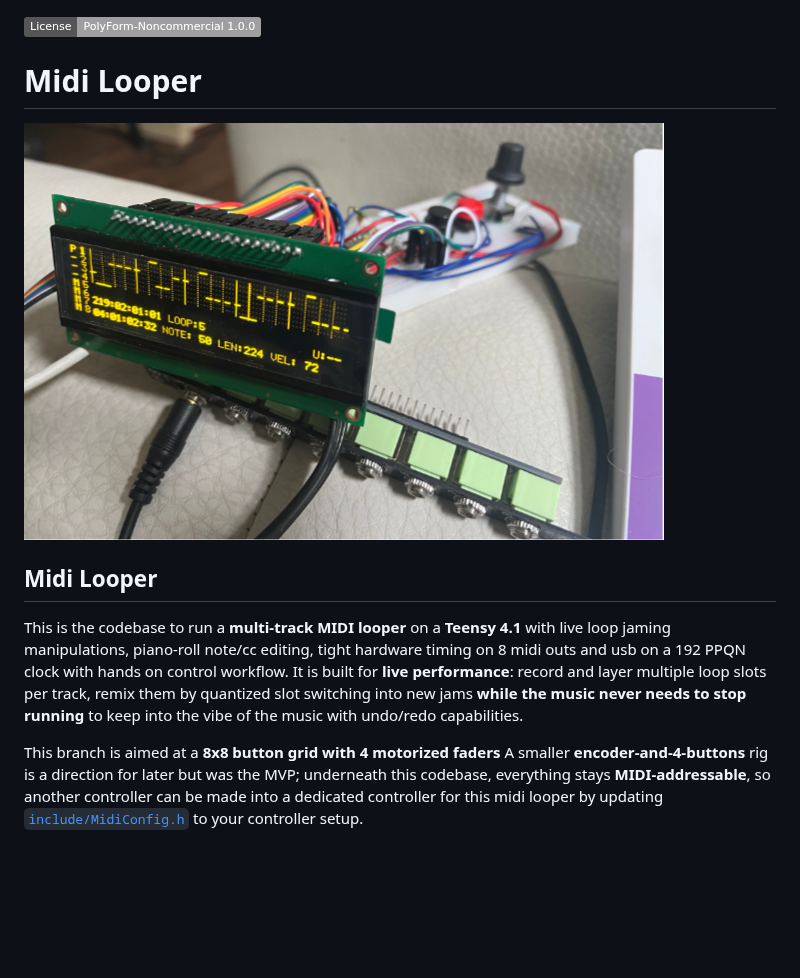
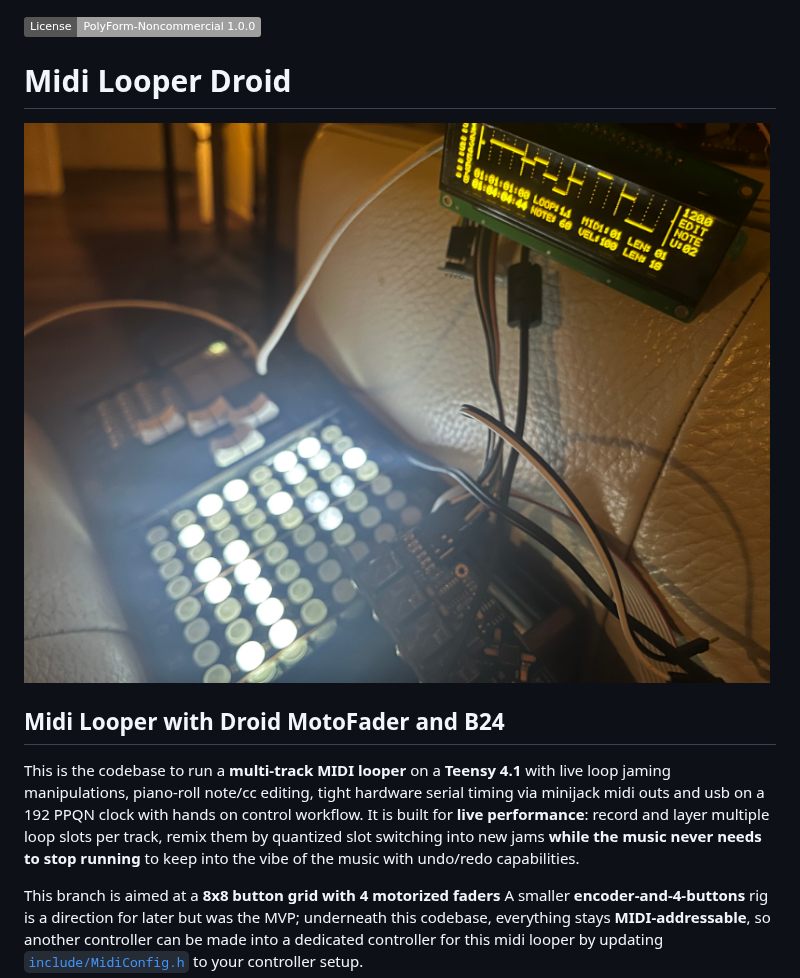
Before and after one commit to Lytrix/MidiLooper, a Markdown page: README.md, the part around the change. GitHub-like rendering; pictures changed too: Images/midilooper_droid.jpg (added); badges without logos; blank space fills up the shorter version.

Commit message:
added new image

```diff
--- a/README.md
+++ b/README.md
@@ -1,12 +1,12 @@
 [![License: PolyForm Noncommercial 1.0.0](https://img.shields.io/badge/License-PolyForm--Noncommercial%201.0.0-lightgrey.svg)](https://polyformproject.org/licenses/noncommercial/1.0.0/)
 
-# Midi Looper
+# Midi Looper Droid
 
-![midilooper.jpg](Images/midilooper.jpg)
+![midilooper_droid.jpg](Images/midilooper_droid.jpg)
 
-## Midi Looper
+## Midi Looper with Droid MotoFader and B24
 
-This is the codebase to run a **multi-track MIDI looper** on a **Teensy 4.1** with live loop jaming manipulations, piano-roll note/cc editing, tight hardware timing on 8 midi outs and usb on a 192 PPQN clock with hands on control workflow. It is built for **live performance**: record and layer multiple loop slots per track, remix them by quantized slot switching into new jams **while the music never needs to stop running** to keep into the vibe of the music with undo/redo capabilities.
+This is the codebase to run a **multi-track MIDI looper** on a **Teensy 4.1** with live loop jaming manipulations, piano-roll note/cc editing, tight hardware serial timing via minijack midi outs and usb on a 192 PPQN clock with hands on control workflow. It is built for **live performance**: record and layer multiple loop slots per track, remix them by quantized slot switching into new jams **while the music never needs to stop running** to keep into the vibe of the music with undo/redo capabilities.
 
 This branch is aimed at a **8x8 button grid with 4 motorized faders**
 A smaller **encoder-and-4-buttons** rig is a direction for later but was the MVP; underneath this codebase, everything stays **MIDI-addressable**, so another controller can be made into a dedicated controller for this midi looper by updating [`include/MidiConfig.h`](include/MidiConfig.h) to your controller setup.
```
Also changed, not shown: 1 other file.
